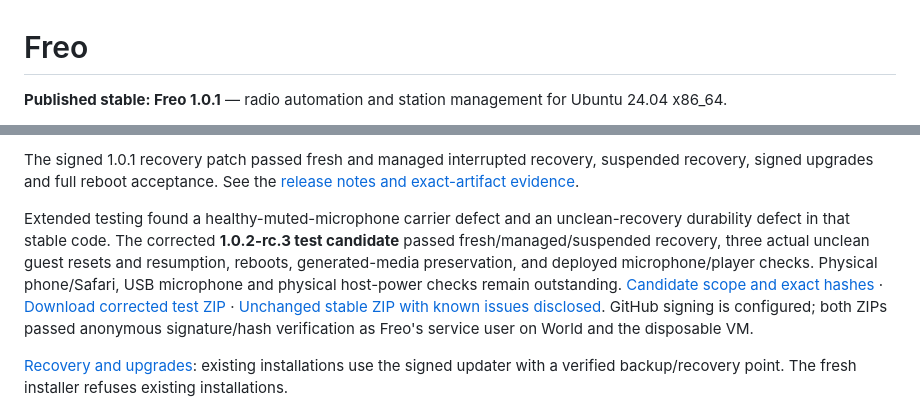
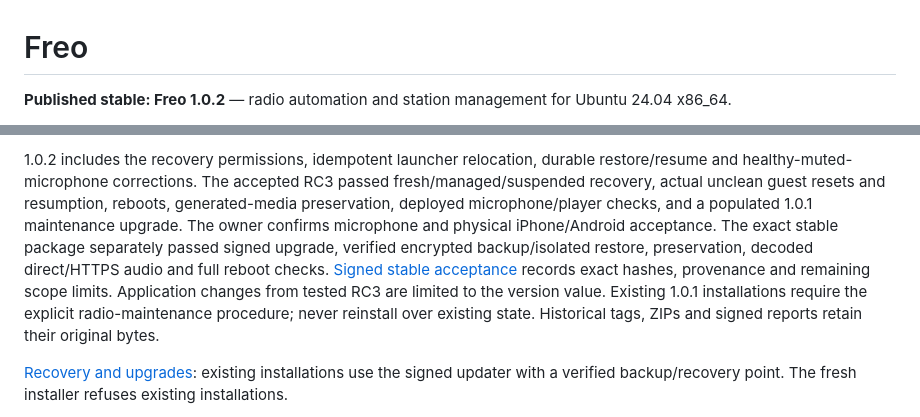
Before and after one commit to 3andB/freo, a Markdown page: README.md, 2 parts joined by grey strips. Rendered like a GitHub page.

Commit message:
Point public documentation to Freo 1.0.2 stable downloads

```diff
--- a/README.md
+++ b/README.md
@@ -1,4 +1,4 @@
 # Freo
 
-**Published stable: Freo 1.0.1** — radio automation and station management for Ubuntu 24.04 x86_64.
+**Published stable: Freo 1.0.2** — radio automation and station management for Ubuntu 24.04 x86_64.
 
@@ -6,8 +6,16 @@
 
-The signed 1.0.1 recovery patch passed fresh and managed interrupted recovery, suspended recovery, signed upgrades and full reboot acceptance. See the [release notes and exact-artifact evidence](docs/release-1.0.1.md).
-
-Extended testing found a healthy-muted-microphone carrier defect and an unclean-recovery durability defect in that stable code. The corrected **1.0.2-rc.3 test candidate** passed fresh/managed/suspended recovery, three actual unclean guest resets and resumption, reboots, generated-media preservation, and deployed microphone/player checks. Physical phone/Safari, USB microphone and physical host-power checks remain outstanding. [Candidate scope and exact hashes](docs/release-1.0.2-rc.3.md) · [Download corrected test ZIP](https://github.com/3andB/freo/releases/download/v1.0.2-rc.3/freo-v1.0.2-rc.3-download.zip) · [Unchanged stable ZIP with known issues disclosed](https://github.com/3andB/freo/releases/download/v1.0.1/freo-v1.0.1-download.zip). GitHub signing is configured; both ZIPs passed anonymous signature/hash verification as Freo's service user on World and the disposable VM.
-
+1.0.2 includes the recovery permissions, idempotent launcher relocation, durable
+restore/resume and healthy-muted-microphone corrections. The accepted RC3 passed
+fresh/managed/suspended recovery, actual unclean guest resets and resumption,
+reboots, generated-media preservation, deployed microphone/player checks, and a
+populated 1.0.1 maintenance upgrade. The owner confirms microphone and physical
+iPhone/Android acceptance. The exact stable package separately passed signed
+upgrade, verified encrypted backup/isolated restore, preservation, decoded
+direct/HTTPS audio and full reboot checks. [Signed stable acceptance](https://github.com/3andB/freo/releases/download/v1.0.2/ACCEPTANCE-1.0.2.json)
+records exact hashes, provenance and remaining scope limits. Application changes
+from tested RC3 are limited to the version value. Existing 1.0.1 installations
+require the explicit radio-maintenance procedure; never reinstall over existing
+state. Historical tags, ZIPs and signed reports retain their original bytes.
 
 [Recovery and upgrades](docs/recovery-and-upgrades.md): existing installations
 use the signed updater with a verified backup/recovery point. The fresh installer
```
Also changed, not shown: other parts of README.md (+1 -1 lines).
